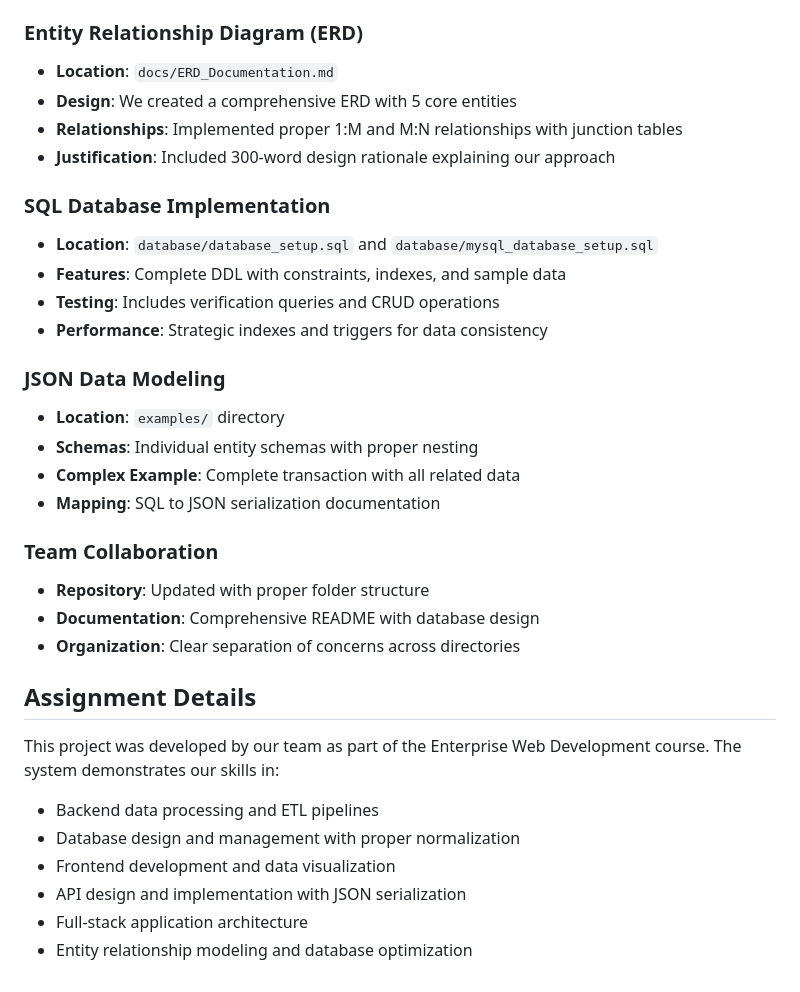
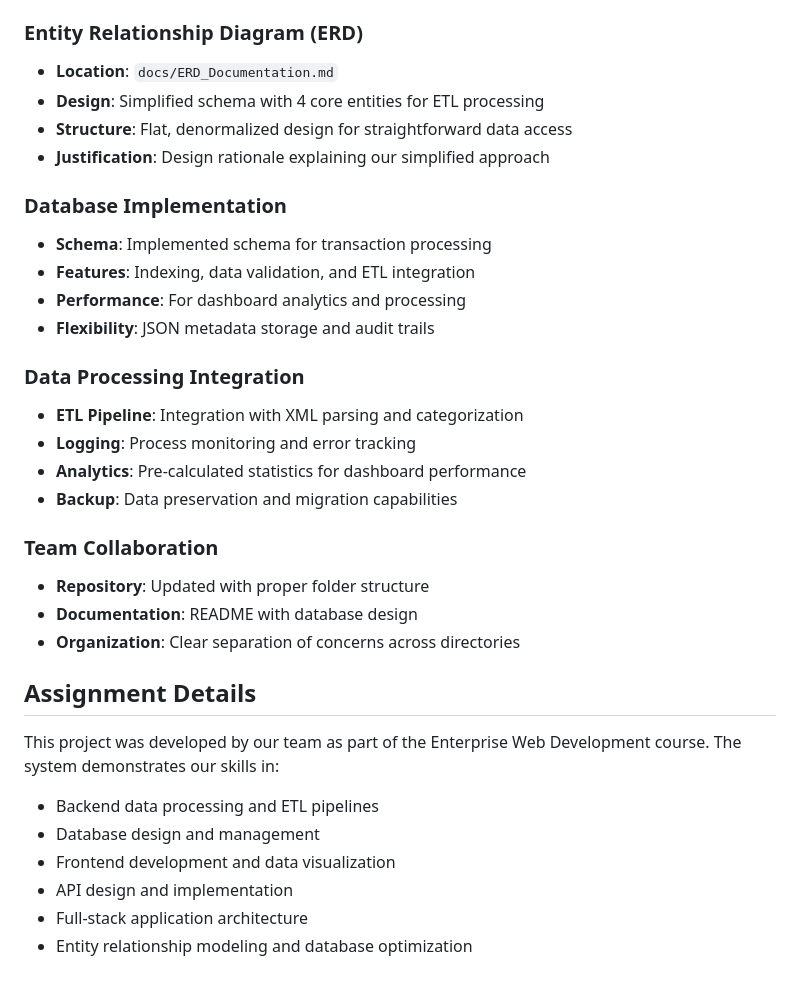
Before and after one commit to supserrr/momo-data, a Markdown page: README.md, the part around the change printed below. GitHub-like rendering.

```diff
--- a/README.md
+++ b/README.md
@@ -253,25 +251,25 @@ The database includes comprehensive sample data demonstrating:
 
 ### Entity Relationship Diagram (ERD)
 - **Location**: `docs/ERD_Documentation.md`
-- **Design**: We created a comprehensive ERD with 5 core entities
-- **Relationships**: Implemented proper 1:M and M:N relationships with junction tables
-- **Justification**: Included 300-word design rationale explaining our approach
+- **Design**: Simplified schema with 4 core entities for ETL processing
+- **Structure**: Flat, denormalized design for straightforward data access
+- **Justification**: Design rationale explaining our simplified approach
 
-### SQL Database Implementation
-- **Location**: `database/database_setup.sql` and `database/mysql_database_setup.sql`
-- **Features**: Complete DDL with constraints, indexes, and sample data
-- **Testing**: Includes verification queries and CRUD operations
-- **Performance**: Strategic indexes and triggers for data consistency
+### Database Implementation
+- **Schema**: Implemented schema for transaction processing
+- **Features**: Indexing, data validation, and ETL integration
+- **Performance**: For dashboard analytics and processing
+- **Flexibility**: JSON metadata storage and audit trails
 
-### JSON Data Modeling
-- **Location**: `examples/` directory
-- **Schemas**: Individual entity schemas with proper nesting
-- **Complex Example**: Complete transaction with all related data
-- **Mapping**: SQL to JSON serialization documentation
+### Data Processing Integration
+- **ETL Pipeline**: Integration with XML parsing and categorization
+- **Logging**: Process monitoring and error tracking
+- **Analytics**: Pre-calculated statistics for dashboard performance
+- **Backup**: Data preservation and migration capabilities
 
 ### Team Collaboration
 - **Repository**: Updated with proper folder structure
-- **Documentation**: Comprehensive README with database design
+- **Documentation**: README with database design
 - **Organization**: Clear separation of concerns across directories
 
 ## Assignment Details
@@ -279,8 +277,8 @@ The database includes comprehensive sample data demonstrating:
 This project was developed by our team as part of the Enterprise Web Development course. The system demonstrates our skills in:
 
 - Backend data processing and ETL pipelines
-- Database design and management with proper normalization
+- Database design and management
 - Frontend development and data visualization
-- API design and implementation with JSON serialization
+- API design and implementation
 - Full-stack application architecture
 - Entity relationship modeling and database optimization
```
Also changed, not shown: other parts of README.md (+30 -32 lines), docs/ERD_Documentation.md (+21 -22 lines), docs/ERD.jpg (deleted), docs/ERD.png (added), web/assets/architecture-diagram.png, 14 other files.
